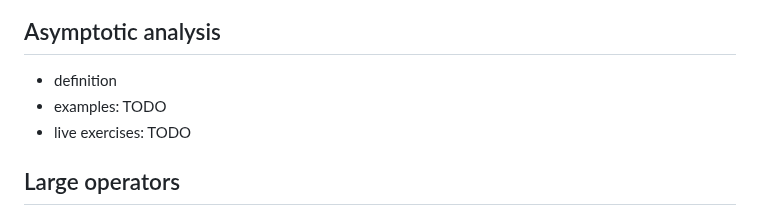
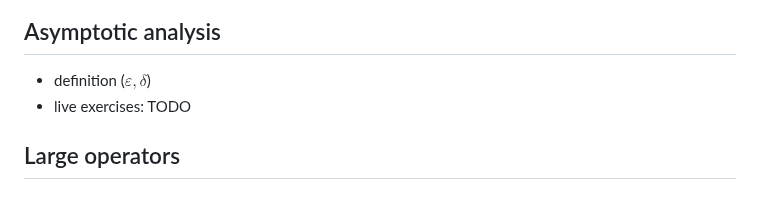
Before and after one commit to pauldubois98/RefresherMaths2023, a Markdown page: Notes.md, the part around the change. Drawn GitHub-style.

Commit message:
details on def of lim

```diff
--- a/Notes.md
+++ b/Notes.md
@@ -150,8 +150,7 @@ We will try to cover most of the prerequisites of the courses in the master's, i
     - prove by mathematical induction that for all non-negative integers $n$, $3^n - 1$ is divisible by $2$.
     - use mathematical induction to prove that for all positive integers $n$, the sum of the first $n$ odd integers is given by the formula: $1 + 3 + 5 + ... + (2n - 1)$ is $n^2$.
 ## Asymptotic analysis
-  - definition
-  - examples: TODO
+  - definition ($\varepsilon, \delta$)
   - live exercises: TODO
 ## Large operators
   - $\sum$, $\prod$, $\bigcup$, $\bigcap$
```
